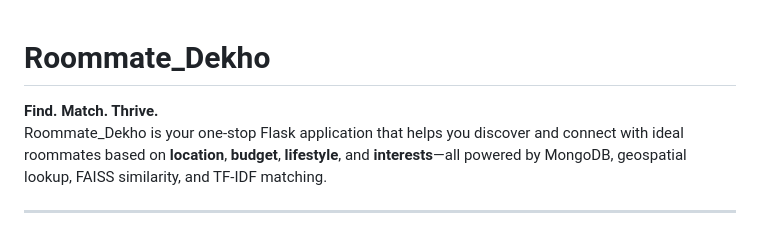
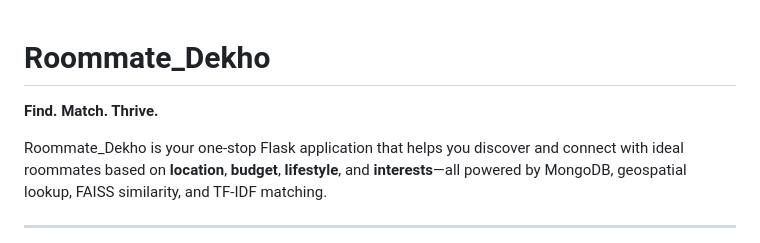
Before and after one commit to Aryan556gaur/Roommate_Dekho, a Markdown page: README.md, the part around the change. Drawn GitHub-style.

```diff
--- a/README.md
+++ b/README.md
@@ -1,6 +1,6 @@
 # Roommate_Dekho
+**Find. Match. Thrive.**
 
-**Find. Match. Thrive.**
 Roommate_Dekho is your one-stop Flask application that helps you discover and connect with ideal roommates based on **location**, **budget**, **lifestyle**, and **interests**—all powered by MongoDB, geospatial lookup, FAISS similarity, and TF-IDF matching.
 
 ---
```
